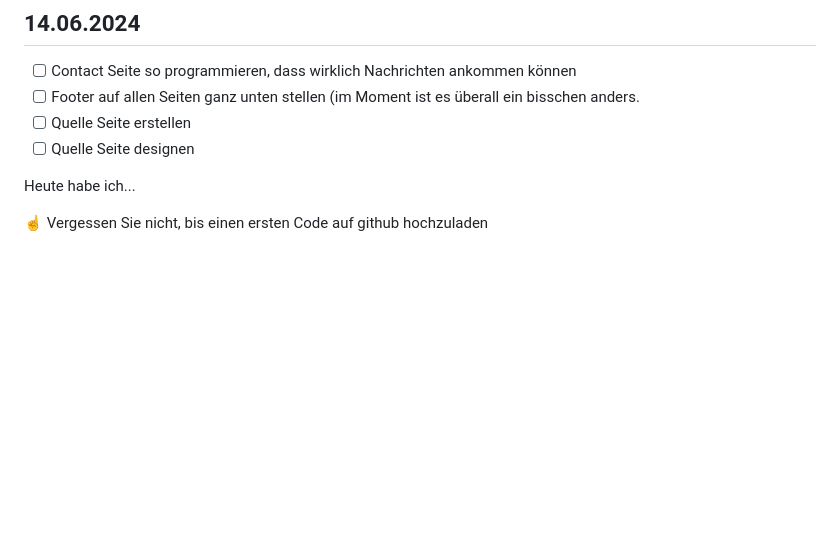
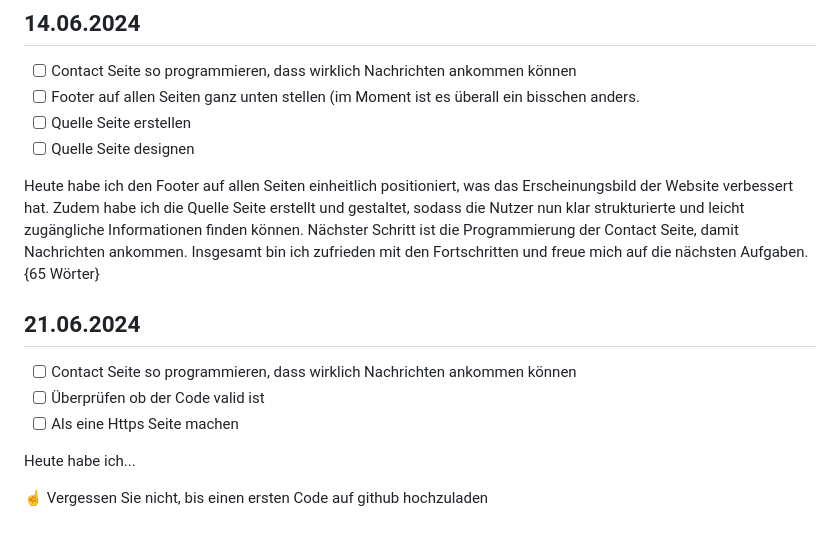
Before and after one commit to 00teenX/Lernperiode-5, a Markdown page: README.md, the part around the change. Rendered like a GitHub page; blank space fills up the shorter version.

```diff
--- a/README.md
+++ b/README.md
@@ -60,6 +60,14 @@ Insgesamt bin ich zufrieden mit dem, was ich heute erreicht habe. {125 Wörter}
 - [ ] Quelle Seite erstellen
 - [ ] Quelle Seite designen
 
+Heute habe ich den Footer auf allen Seiten einheitlich positioniert, was das Erscheinungsbild der Website verbessert hat. Zudem habe ich die Quelle Seite erstellt und gestaltet, sodass die Nutzer nun klar strukturierte und leicht zugängliche Informationen finden können. Nächster Schritt ist die Programmierung der Contact Seite, damit Nachrichten ankommen. Insgesamt bin ich zufrieden mit den Fortschritten und freue mich auf die nächsten Aufgaben. {65 Wörter}
+
+## 21.06.2024
+
+- [ ] Contact Seite so programmieren, dass wirklich Nachrichten ankommen können
+- [ ] Überprüfen ob der Code valid ist
+- [ ] Als eine Https Seite machen
+
 Heute habe ich...
 
 ☝️ Vergessen Sie nicht, bis einen ersten Code auf github hochzuladen
```
